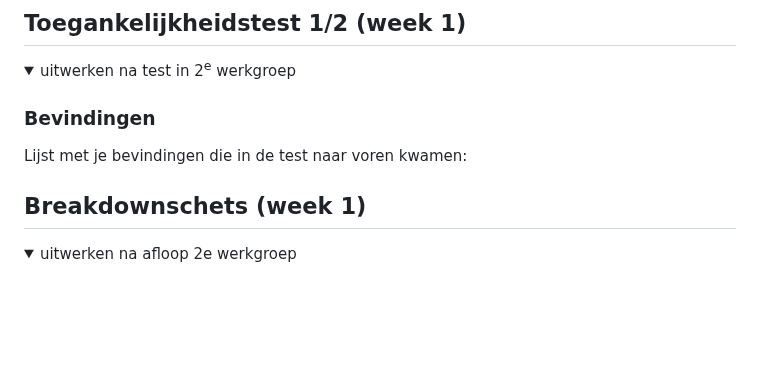
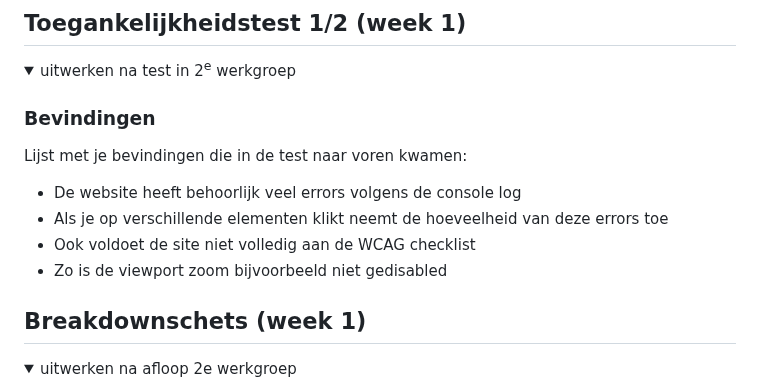
Before and after one commit to SverreMaeren/FED, a Markdown page: README.md, the part around the change. GitHub-like rendering; folded sections open; blank space fills up the shorter version.

```diff
--- a/README.md
+++ b/README.md
@@ -56,6 +56,10 @@ Login/sign up
 
   ### Bevindingen
   Lijst met je bevindingen die in de test naar voren kwamen:
+  - De website heeft behoorlijk veel errors volgens de console log
+  - Als je op verschillende elementen klikt neemt de hoeveelheid van deze errors toe
+  - Ook voldoet de site niet volledig aan de WCAG checklist
+  - Zo is de viewport zoom bijvoorbeeld niet gedisabled
 
 </details>
 
```
